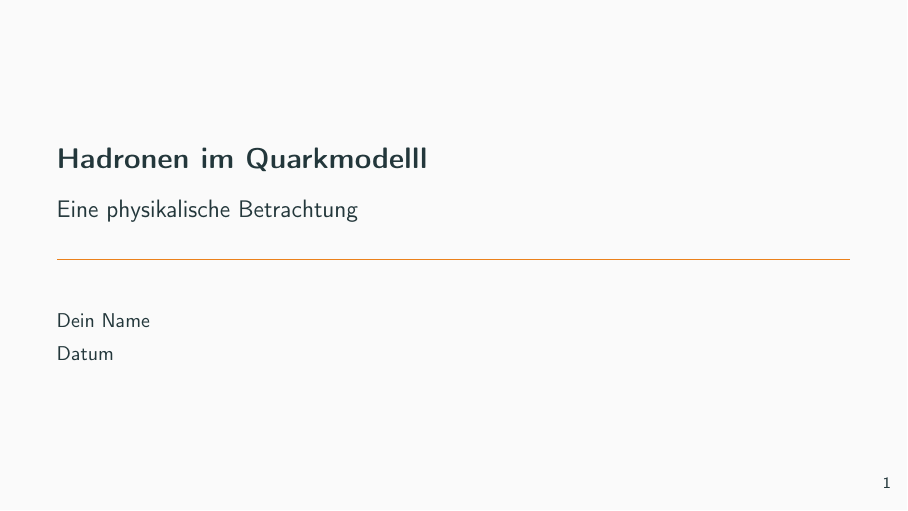
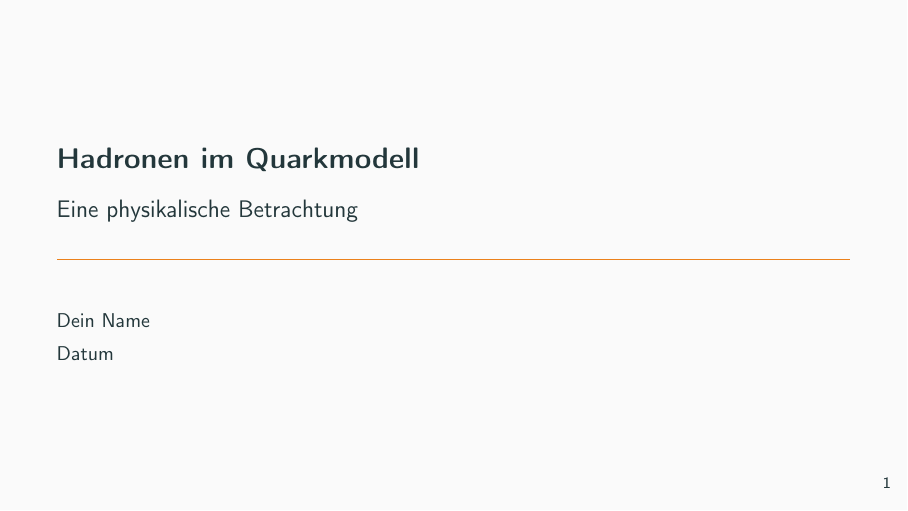
Before and after one commit to FlorianAdamczyk/Fachvortrag-Hadronen-im-Quarkmodell, LaTeX slides (document.tex): page 1 of 13. Compiled offline with pdfLaTeX.

```diff
--- a/document.tex
+++ b/document.tex
@@ -13,12 +13,13 @@
 \usepackage{tikz}          % For creating diagrams
 \usepackage{booktabs}      % For better tables
 \usepackage{biblatex}      % For bibliography
+\usepackage{csquotes}      % Recommended for biblatex with babel/polyglossia
 
 % Bibliography file
 \addbibresource{literatur.bib}
 
 % Title page settings
-\title{Hadronen im Quarkmodelll}
+\title{Hadronen im Quarkmodell}
 \subtitle{Eine physikalische Betrachtung}
 \author{Dein Name}
 \date{Datum}
```
Also changed, not shown: document.pdf, document.tex (6 more changed lines), 4 other files.
